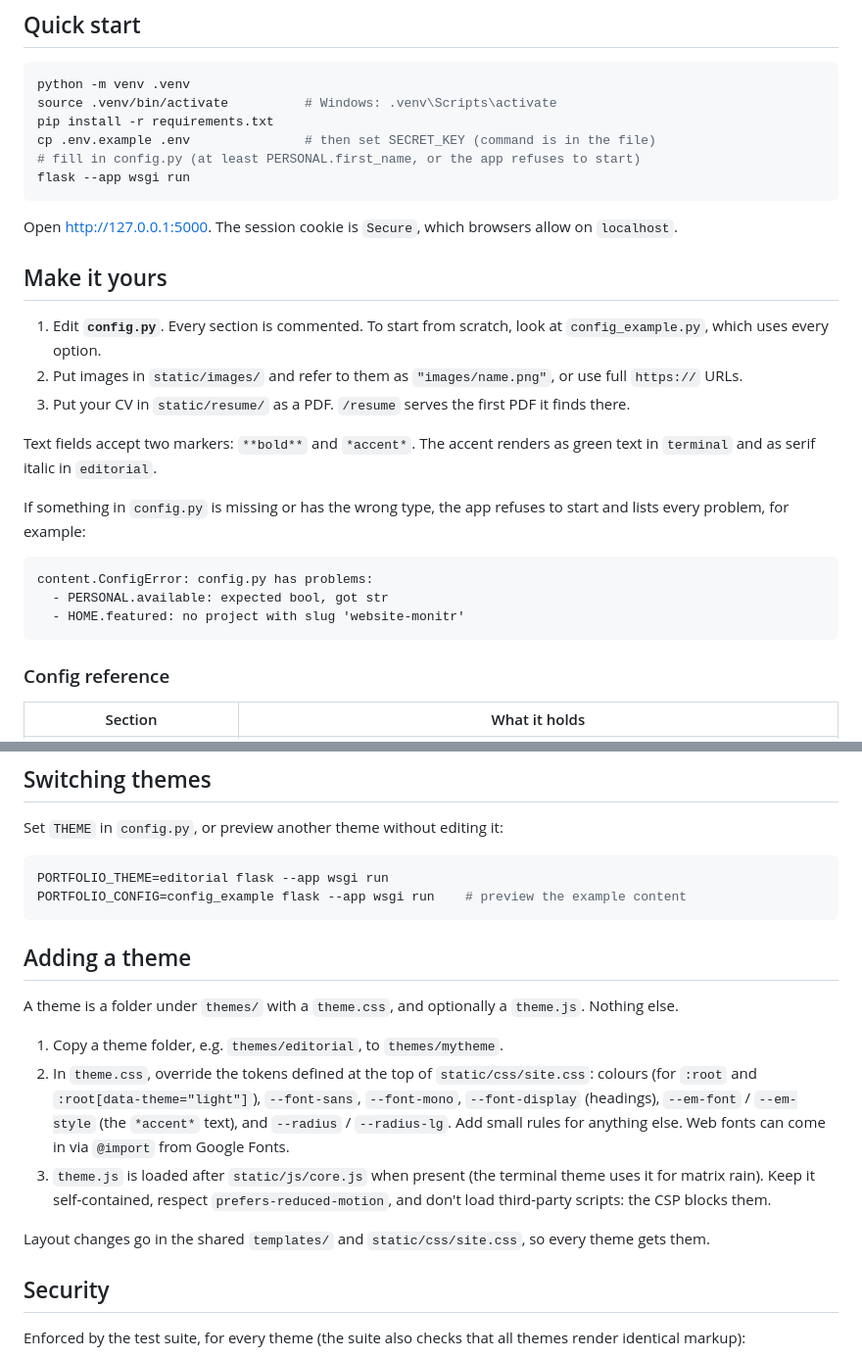
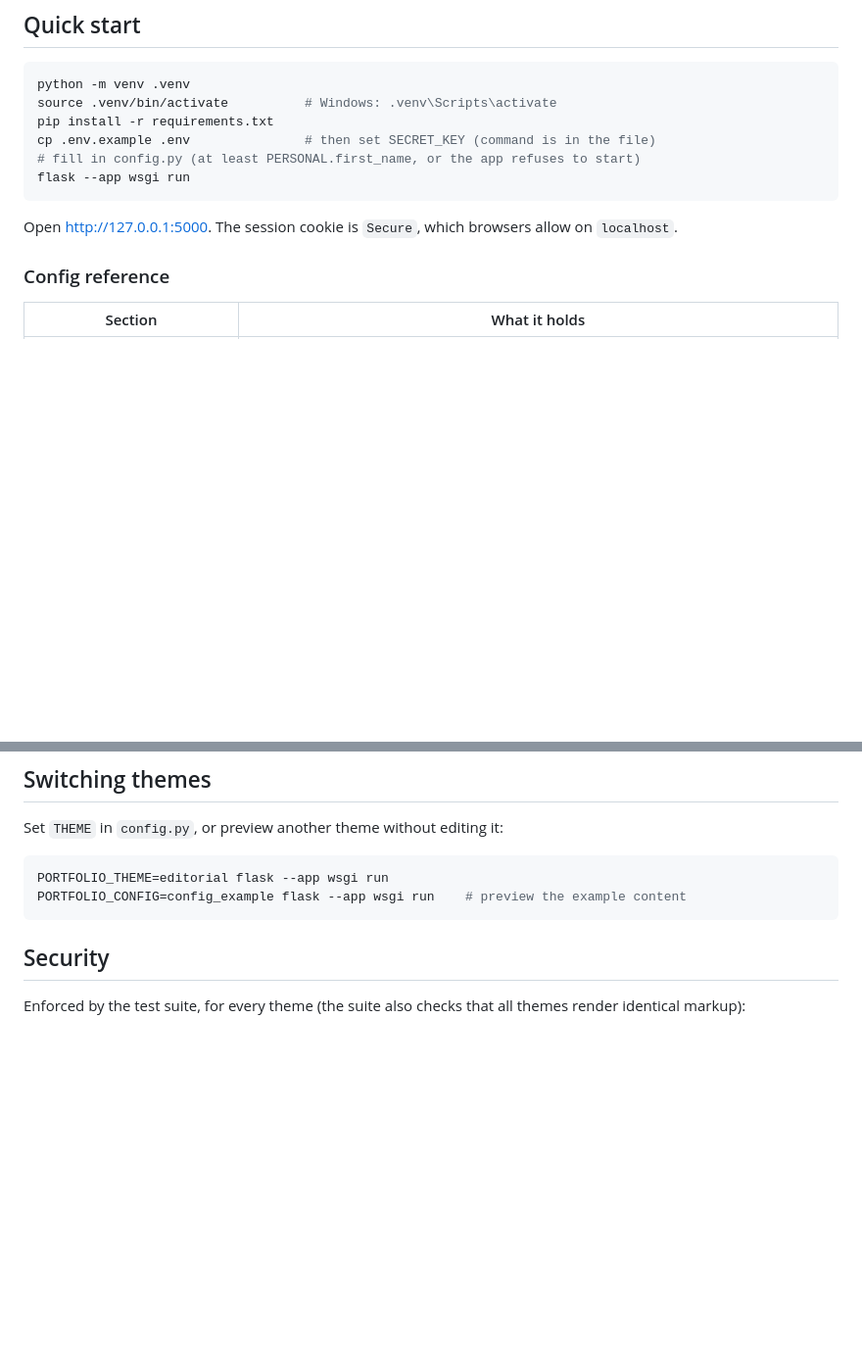
Before and after one commit to cturpn/portfolio-template, a Markdown page: README.md, 2 parts joined by grey strips. Shown at 98% size. Rendered like a GitHub page; blank space fills up the shorter version.

````diff
--- a/README.md
+++ b/README.md
@@ -23,21 +23,6 @@ flask --app wsgi run
 
 Open http://127.0.0.1:5000. The session cookie is `Secure`, which browsers allow on `localhost`.
 
-## Make it yours
-
-1. Edit **`config.py`**. Every section is commented. To start from scratch, look at `config_example.py`, which uses every option.
-2. Put images in `static/images/` and refer to them as `"images/name.png"`, or use full `https://` URLs.
-3. Put your CV in `static/resume/` as a PDF. `/resume` serves the first PDF it finds there.
-
-Text fields accept two markers: `**bold**` and `*accent*`. The accent renders as green text in `terminal` and as serif italic in `editorial`.
-
-If something in `config.py` is missing or has the wrong type, the app refuses to start and lists every problem, for example:
-
-```
-content.ConfigError: config.py has problems:
-  - PERSONAL.available: expected bool, got str
-  - HOME.featured: no project with slug 'website-monitr'
-```
 
 ### Config reference
 
@@ -65,16 +50,6 @@ Set `THEME` in `config.py`, or preview another theme without editing it:
 PORTFOLIO_THEME=editorial flask --app wsgi run
 PORTFOLIO_CONFIG=config_example flask --app wsgi run    # preview the example content
 ```
-
-## Adding a theme
-
-A theme is a folder under `themes/` with a `theme.css`, and optionally a `theme.js`. Nothing else.
-
-1. Copy a theme folder, e.g. `themes/editorial`, to `themes/mytheme`.
-2. In `theme.css`, override the tokens defined at the top of `static/css/site.css`: colours (for `:root` and `:root[data-theme="light"]`), `--font-sans`, `--font-mono`, `--font-display` (headings), `--em-font` / `--em-style` (the `*accent*` text), and `--radius` / `--radius-lg`. Add small rules for anything else. Web fonts can come in via `@import` from Google Fonts.
-3. `theme.js` is loaded after `static/js/core.js` when present (the terminal theme uses it for matrix rain). Keep it self-contained, respect `prefers-reduced-motion`, and don't load third-party scripts: the CSP blocks them.
-
-Layout changes go in the shared `templates/` and `static/css/site.css`, so every theme gets them.
 
 ## Security
 
````
